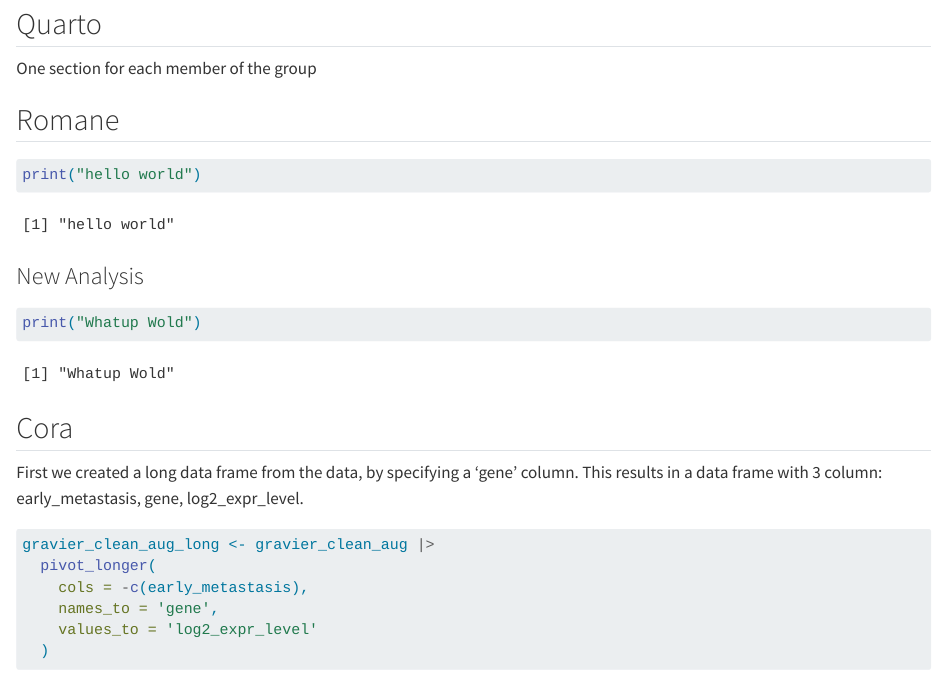
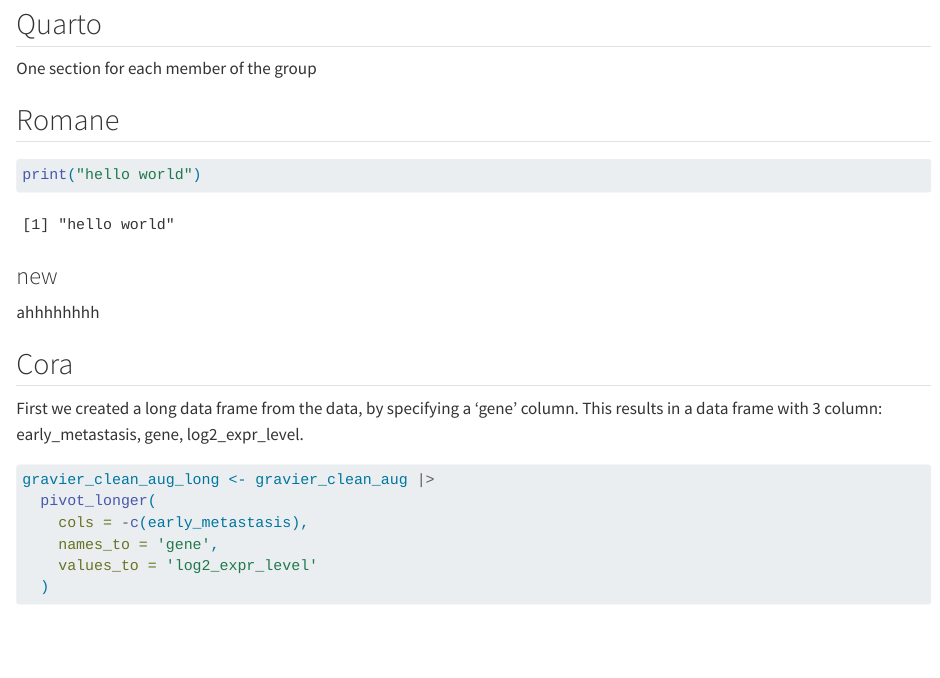
Before and after one commit to rforbiodatascience25/group23, a Quarto document (group_document.qmd): the page in a window 1100 px wide, from 80 px down. Rendered offline with R 4.5, knitr and Pandoc in place of Quarto, with nearby package versions; some code elsewhere in the file could not run offline; common packages that the code uses without loading them are loaded.

Commit message:
new commit s243419

````diff
--- a/group_document.qmd
+++ b/group_document.qmd
@@ -14,11 +14,9 @@
 print("hello world")
 ```
 
-### New Analysis
+### new
 
-```{r}
-print("Whatup Wold")
-```
+ahhhhhhhh
 
 ## Cora
 
````
